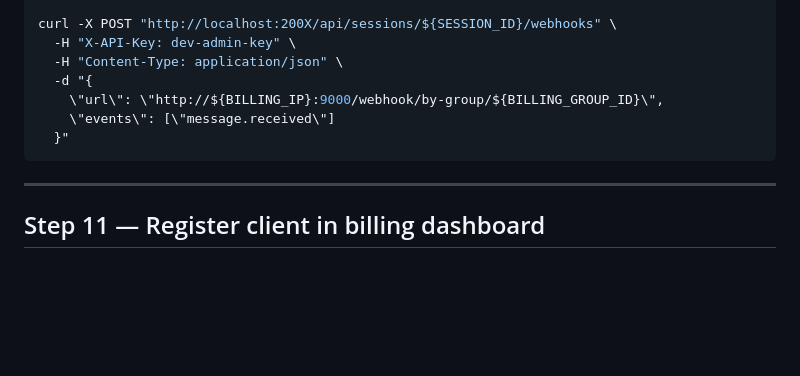
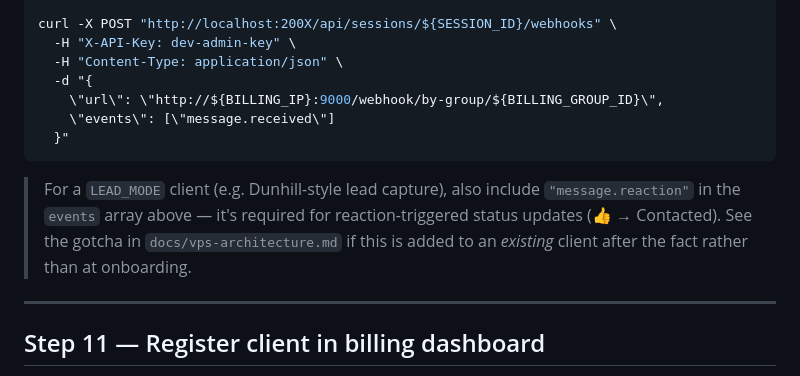
Before and after one commit to beeshaker/whatsapp_group, a Markdown page: docs/onboarding-new-client.md, the part around the change. Drawn GitHub-style; blank space fills up the shorter version.

````diff
--- a/docs/onboarding-new-client.md
+++ b/docs/onboarding-new-client.md
@@ -260,6 +260,12 @@ curl -X POST "http://localhost:200X/api/sessions/${SESSION_ID}/webhooks" \
   }"
 ```
 
+> For a `LEAD_MODE` client (e.g. Dunhill-style lead capture), also include
+> `"message.reaction"` in the `events` array above — it's required for
+> reaction-triggered status updates (👍 → Contacted). See the gotcha in
+> `docs/vps-architecture.md` if this is added to an *existing* client after
+> the fact rather than at onboarding.
+
 ---
 
 ## Step 11 — Register client in billing dashboard
````
Also changed, not shown: docs/vps-architecture.md (+25 -0 lines).
